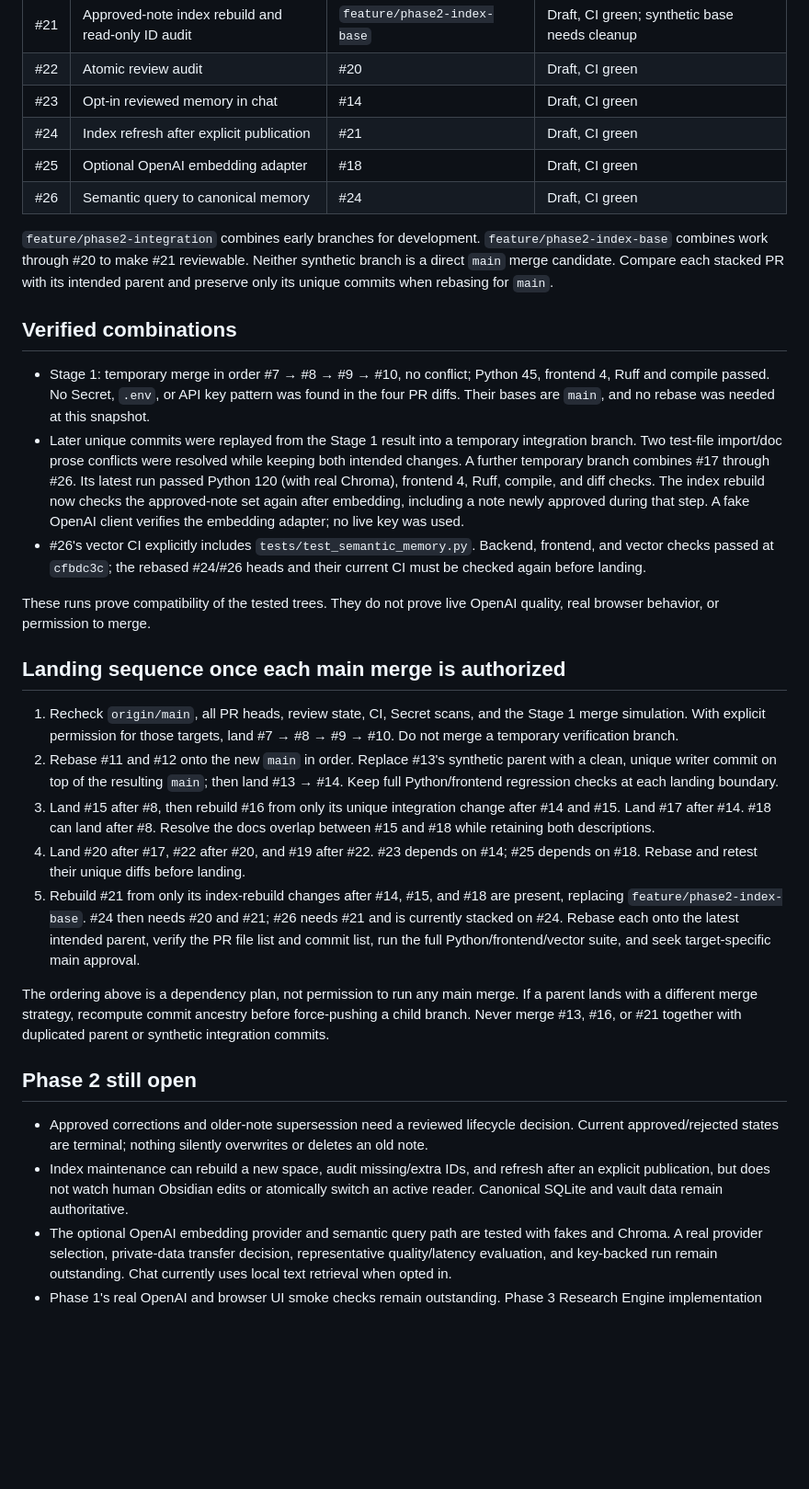
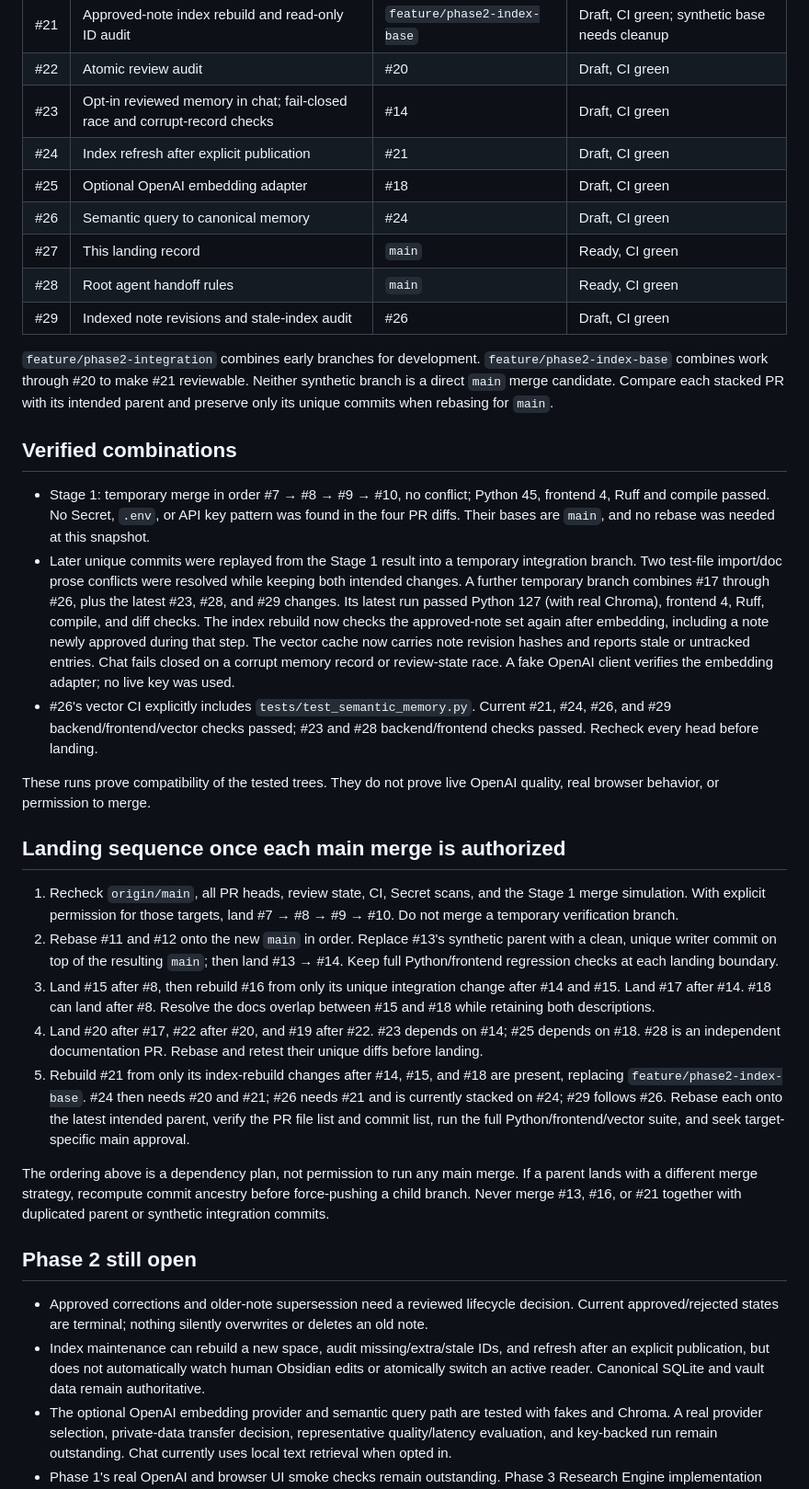
Before and after one commit to nakkun328/jarvis, a Markdown page: docs/phase2-landing-status-20260929.md, the part around the change. Shown at 92% size. Rendered like a GitHub page; blank space fills up the shorter version.

Commit message:
Record current Phase 2 PRs and stale index checks

```diff
--- a/docs/phase2-landing-status-20260929.md
+++ b/docs/phase2-landing-status-20260929.md
@@ -25,10 +25,13 @@ PR #1 is an older conflicting Phase 0 draft and is outside this landing plan.
 | #20 | Conservative consolidation candidates | #17 | Draft, CI green |
 | #21 | Approved-note index rebuild and read-only ID audit | `feature/phase2-index-base` | Draft, CI green; synthetic base needs cleanup |
 | #22 | Atomic review audit | #20 | Draft, CI green |
-| #23 | Opt-in reviewed memory in chat | #14 | Draft, CI green |
+| #23 | Opt-in reviewed memory in chat; fail-closed race and corrupt-record checks | #14 | Draft, CI green |
 | #24 | Index refresh after explicit publication | #21 | Draft, CI green |
 | #25 | Optional OpenAI embedding adapter | #18 | Draft, CI green |
 | #26 | Semantic query to canonical memory | #24 | Draft, CI green |
+| #27 | This landing record | `main` | Ready, CI green |
+| #28 | Root agent handoff rules | `main` | Ready, CI green |
+| #29 | Indexed note revisions and stale-index audit | #26 | Draft, CI green |
 
 `feature/phase2-integration` combines early branches for development.
 `feature/phase2-index-base` combines work through #20 to make #21 reviewable.
@@ -45,14 +48,17 @@ rebasing for `main`.
 - Later unique commits were replayed from the Stage 1 result into a temporary
   integration branch. Two test-file import/doc prose conflicts were resolved
   while keeping both intended changes. A further temporary branch combines
-  #17 through #26. Its latest run passed Python 120 (with real Chroma),
+  #17 through #26, plus the latest #23, #28, and #29 changes. Its latest run
+  passed Python 127 (with real Chroma),
   frontend 4, Ruff, compile, and diff checks. The index rebuild now checks
   the approved-note set again after embedding, including a note newly approved
-  during that step. A fake OpenAI client verifies the embedding adapter; no
-  live key was used.
+  during that step. The vector cache now carries note revision hashes and
+  reports stale or untracked entries. Chat fails closed on a corrupt memory
+  record or review-state race. A fake OpenAI client verifies the embedding
+  adapter; no live key was used.
 - #26's vector CI explicitly includes `tests/test_semantic_memory.py`.
-  Backend, frontend, and vector checks passed at `cfbdc3c`; the rebased
-  #24/#26 heads and their current CI must be checked again before landing.
+  Current #21, #24, #26, and #29 backend/frontend/vector checks passed;
+  #23 and #28 backend/frontend checks passed. Recheck every head before landing.
 
 These runs prove compatibility of the tested trees. They do not prove live
 OpenAI quality, real browser behavior, or permission to merge.
@@ -70,10 +76,12 @@ OpenAI quality, real browser behavior, or permission to merge.
    after #14 and #15. Land #17 after #14. #18 can land after #8. Resolve the
    docs overlap between #15 and #18 while retaining both descriptions.
 4. Land #20 after #17, #22 after #20, and #19 after #22. #23 depends on #14;
-   #25 depends on #18. Rebase and retest their unique diffs before landing.
+   #25 depends on #18. #28 is an independent documentation PR. Rebase and
+   retest their unique diffs before landing.
 5. Rebuild #21 from only its index-rebuild changes after #14, #15, and #18
    are present, replacing `feature/phase2-index-base`. #24 then needs #20 and
-   #21; #26 needs #21 and is currently stacked on #24. Rebase each onto the
+   #21; #26 needs #21 and is currently stacked on #24; #29 follows #26.
+   Rebase each onto the
    latest intended parent, verify the PR file list and commit list, run the
    full Python/frontend/vector suite, and seek target-specific main approval.
 
@@ -87,10 +95,10 @@ with duplicated parent or synthetic integration commits.
 - Approved corrections and older-note supersession need a reviewed lifecycle
   decision. Current approved/rejected states are terminal; nothing silently
   overwrites or deletes an old note.
-- Index maintenance can rebuild a new space, audit missing/extra IDs, and
-  refresh after an explicit publication, but does not watch human Obsidian
-  edits or atomically switch an active reader. Canonical SQLite and vault
-  data remain authoritative.
+- Index maintenance can rebuild a new space, audit missing/extra/stale IDs,
+  and refresh after an explicit publication, but does not automatically watch
+  human Obsidian edits or atomically switch an active reader. Canonical SQLite
+  and vault data remain authoritative.
 - The optional OpenAI embedding provider and semantic query path are tested
   with fakes and Chroma. A real provider selection, private-data transfer
   decision, representative quality/latency evaluation, and key-backed run
```
